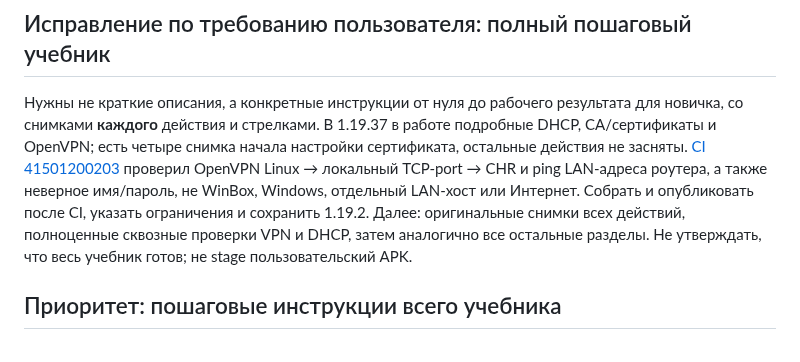
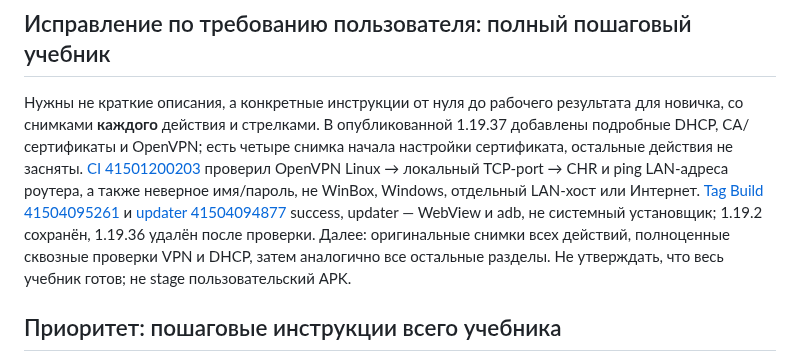
Before and after one commit to zigorminsk-debug/mikrotik, a Markdown page: docs/NEXT.md, the part around the change. GitHub-like rendering.

```diff
--- a/docs/NEXT.md
+++ b/docs/NEXT.md
@@ -2,7 +2,7 @@
 
 ## Исправление по требованию пользователя: полный пошаговый учебник
 
-Нужны не краткие описания, а конкретные инструкции от нуля до рабочего результата для новичка, со снимками **каждого** действия и стрелками. В 1.19.37 в работе подробные DHCP, CA/сертификаты и OpenVPN; есть четыре снимка начала настройки сертификата, остальные действия не засняты. [CI 41501200203](https://github.com/zigorminsk-debug/mikrotik/actions/runs/41501200203) проверил OpenVPN Linux → локальный TCP-port → CHR и ping LAN-адреса роутера, а также неверное имя/пароль, не WinBox, Windows, отдельный LAN-хост или Интернет. Собрать и опубликовать после CI, указать ограничения и сохранить 1.19.2. Далее: оригинальные снимки всех действий, полноценные сквозные проверки VPN и DHCP, затем аналогично все остальные разделы. Не утверждать, что весь учебник готов; не stage пользовательский APK.
+Нужны не краткие описания, а конкретные инструкции от нуля до рабочего результата для новичка, со снимками **каждого** действия и стрелками. В опубликованной 1.19.37 добавлены подробные DHCP, CA/сертификаты и OpenVPN; есть четыре снимка начала настройки сертификата, остальные действия не засняты. [CI 41501200203](https://github.com/zigorminsk-debug/mikrotik/actions/runs/41501200203) проверил OpenVPN Linux → локальный TCP-port → CHR и ping LAN-адреса роутера, а также неверное имя/пароль, не WinBox, Windows, отдельный LAN-хост или Интернет. [Tag Build 41504095261](https://github.com/zigorminsk-debug/mikrotik/actions/runs/41504095261) и [updater 41504094877](https://github.com/zigorminsk-debug/mikrotik/actions/runs/41504094877) success, updater — WebView и adb, не системный установщик; 1.19.2 сохранён, 1.19.36 удалён после проверки. Далее: оригинальные снимки всех действий, полноценные сквозные проверки VPN и DHCP, затем аналогично все остальные разделы. Не утверждать, что весь учебник готов; не stage пользовательский APK.
 
 ## Приоритет: пошаговые инструкции всего учебника
 
```
Also changed, not shown: docs/HANDOFF.md (+3 -3 lines).
